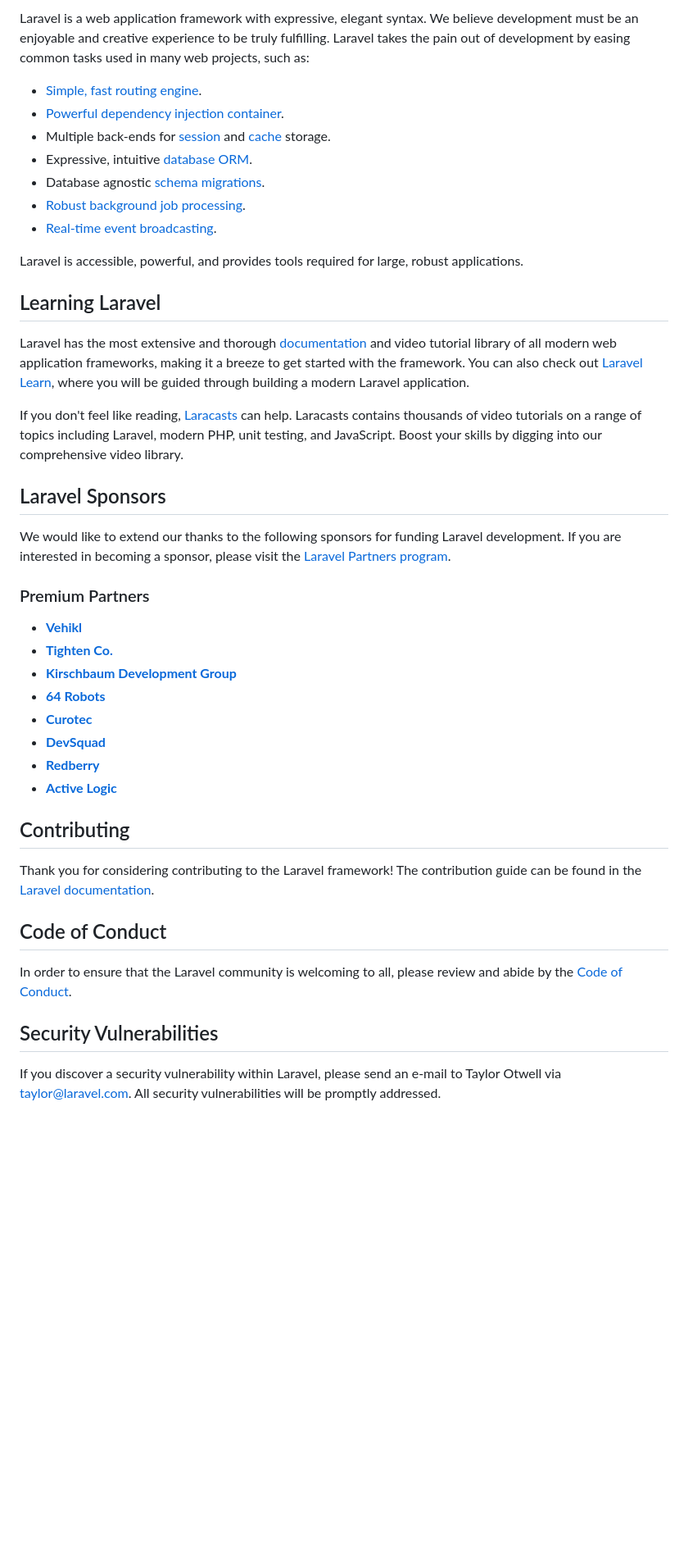
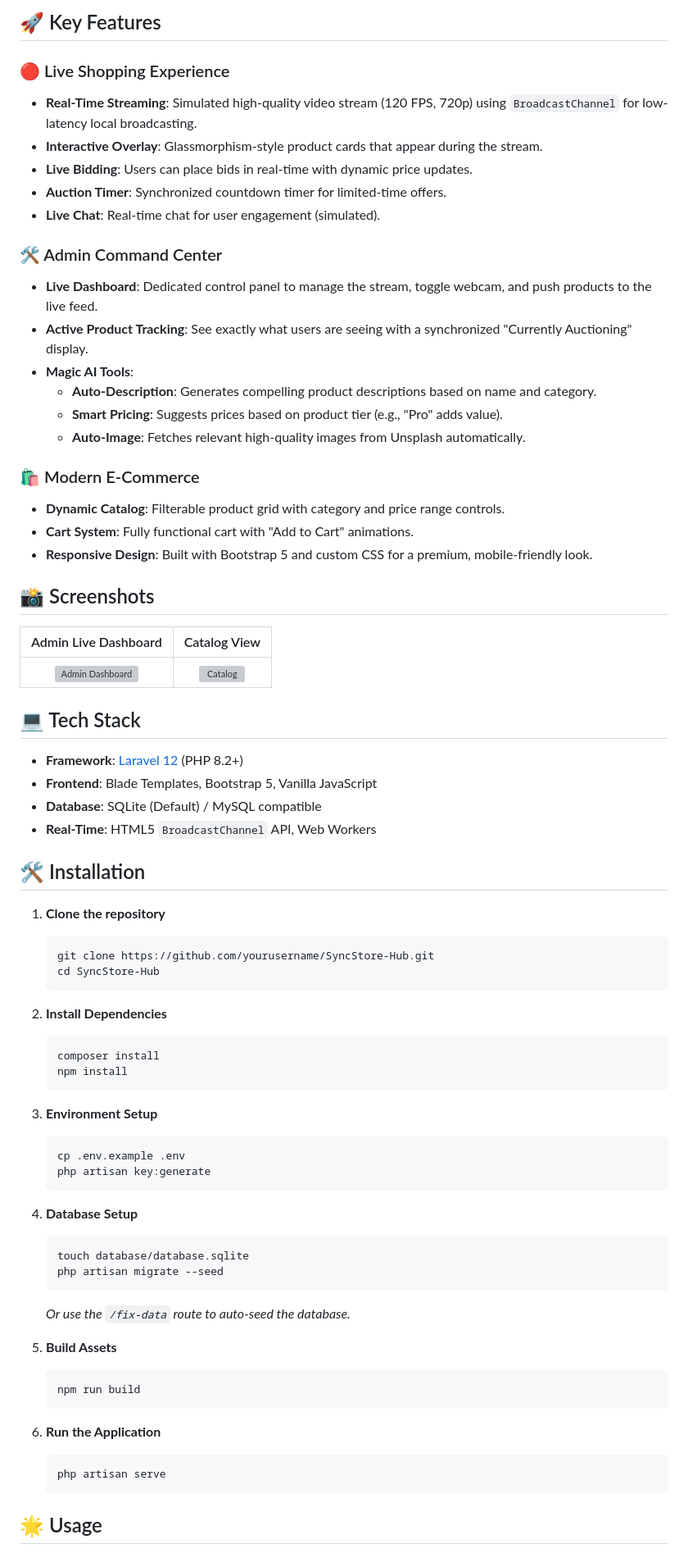
Before and after one commit to Konalexon/SyncStore-Hub, a Markdown page: README.md, the part around one of its changes. Shown at 82% size. Drawn GitHub-style; blank space fills up the shorter version; grey boxes are pictures that could not be loaded.

Commit message:
docs: Replace generic Laravel README with detailed project description, features, tech stack, and installation instructions for SyncStore-Hub.

````diff
--- a/README.md
+++ b/README.md
@@ -11,46 +6,75 @@
 
-Laravel is a web application framework with expressive, elegant syntax. We believe development must be an enjoyable and creative experience to be truly fulfilling. Laravel takes the pain out of development by easing common tasks used in many web projects, such as:
+## 🚀 Key Features
 
-- [Simple, fast routing engine](https://laravel.com/docs/routing).
-- [Powerful dependency injection container](https://laravel.com/docs/container).
-- Multiple back-ends for [session](https://laravel.com/docs/session) and [cache](https://laravel.com/docs/cache) storage.
-- Expressive, intuitive [database ORM](https://laravel.com/docs/eloquent).
-- Database agnostic [schema migrations](https://laravel.com/docs/migrations).
-- [Robust background job processing](https://laravel.com/docs/queues).
-- [Real-time event broadcasting](https://laravel.com/docs/broadcasting).
+### 🔴 Live Shopping Experience
+- **Real-Time Streaming**: Simulated high-quality video stream (120 FPS, 720p) using `BroadcastChannel` for low-latency local broadcasting.
+- **Interactive Overlay**: Glassmorphism-style product cards that appear during the stream.
+- **Live Bidding**: Users can place bids in real-time with dynamic price updates.
+- **Auction Timer**: Synchronized countdown timer for limited-time offers.
+- **Live Chat**: Real-time chat for user engagement (simulated).
 
-Laravel is accessible, powerful, and provides tools required for large, robust applications.
+### 🛠️ Admin Command Center
+- **Live Dashboard**: Dedicated control panel to manage the stream, toggle webcam, and push products to the live feed.
+- **Active Product Tracking**: See exactly what users are seeing with a synchronized "Currently Auctioning" display.
+- **Magic AI Tools**:
+    - **Auto-Description**: Generates compelling product descriptions based on name and category.
+    - **Smart Pricing**: Suggests prices based on product tier (e.g., "Pro" adds value).
+    - **Auto-Image**: Fetches relevant high-quality images from Unsplash automatically.
 
-## Learning Laravel
+### 🛍️ Modern E-Commerce
+- **Dynamic Catalog**: Filterable product grid with category and price range controls.
+- **Cart System**: Fully functional cart with "Add to Cart" animations.
+- **Responsive Design**: Built with Bootstrap 5 and custom CSS for a premium, mobile-friendly look.
 
-Laravel has the most extensive and thorough [documentation](https://laravel.com/docs) and video tutorial library of all modern web application frameworks, making it a breeze to get started with the framework. You can also check out [Laravel Learn](https://laravel.com/learn), where you will be guided through building a modern Laravel application.
+## 📸 Screenshots
 
-If you don't feel like reading, [Laracasts](https://laracasts.com) can help. Laracasts contains thousands of video tutorials on a range of topics including Laravel, modern PHP, unit testing, and JavaScript. Boost your skills by digging into our comprehensive video library.
+| Admin Live Dashboard | Catalog View |
+|:--------------------:|:------------:|
+| ![Admin Dashboard](file:///C:/Users/konal/.gemini/antigravity/brain/795c4926-64bd-444d-81f3-7b4de33e180c/admin_live_active_product_retry_1764027636987.png) | ![Catalog](file:///C:/Users/konal/.gemini/antigravity/brain/795c4926-64bd-444d-81f3-7b4de33e180c/catalog_verified_final_1764019789271.png) |
 
-## Laravel Sponsors
+## 💻 Tech Stack
 
-We would like to extend our thanks to the following sponsors for funding Laravel development. If you are interested in becoming a sponsor, please visit the [Laravel Partners program](https://partners.laravel.com).
+- **Framework**: [Laravel 12](https://laravel.com) (PHP 8.2+)
+- **Frontend**: Blade Templates, Bootstrap 5, Vanilla JavaScript
+- **Database**: SQLite (Default) / MySQL compatible
+- **Real-Time**: HTML5 `BroadcastChannel` API, Web Workers
 
-### Premium Partners
+## 🛠️ Installation
 
-- **[Vehikl](https://vehikl.com)**
-- **[Tighten Co.](https://tighten.co)**
-- **[Kirschbaum Development Group](https://kirschbaumdevelopment.com)**
-- **[64 Robots](https://64robots.com)**
-- **[Curotec](https://www.curotec.com/services/technologies/laravel)**
-- **[DevSquad](https://devsquad.com/hire-laravel-developers)**
-- **[Redberry](https://redberry.international/laravel-development)**
-- **[Active Logic](https://activelogic.com)**
+1.  **Clone the repository**
+    ```bash
+    git clone https://github.com/yourusername/SyncStore-Hub.git
+    cd SyncStore-Hub
+    ```
 
-## Contributing
+2.  **Install Dependencies**
+    ```bash
+    composer install
+    npm install
+    ```
 
-Thank you for considering contributing to the Laravel framework! The contribution guide can be found in the [Laravel documentation](https://laravel.com/docs/contributions).
+3.  **Environment Setup**
+    ```bash
+    cp .env.example .env
+    php artisan key:generate
+    ```
 
-## Code of Conduct
+4.  **Database Setup**
+    ```bash
+    touch database/database.sqlite
+    php artisan migrate --seed
+    ```
+    *Or use the `/fix-data` route to auto-seed the database.*
 
-In order to ensure that the Laravel community is welcoming to all, please review and abide by the [Code of Conduct](https://laravel.com/docs/contributions#code-of-conduct).
+5.  **Build Assets**
+    ```bash
+    npm run build
+    ```
 
-## Security Vulnerabilities
+6.  **Run the Application**
+    ```bash
+    php artisan serve
+    ```
 
-If you discover a security vulnerability within Laravel, please send an e-mail to Taylor Otwell via [taylor@laravel.com](mailto:taylor@laravel.com). All security vulnerabilities will be promptly addressed.
+## 🌟 Usage
 
````
Also changed, not shown: other parts of README.md (+13 -10 lines).
